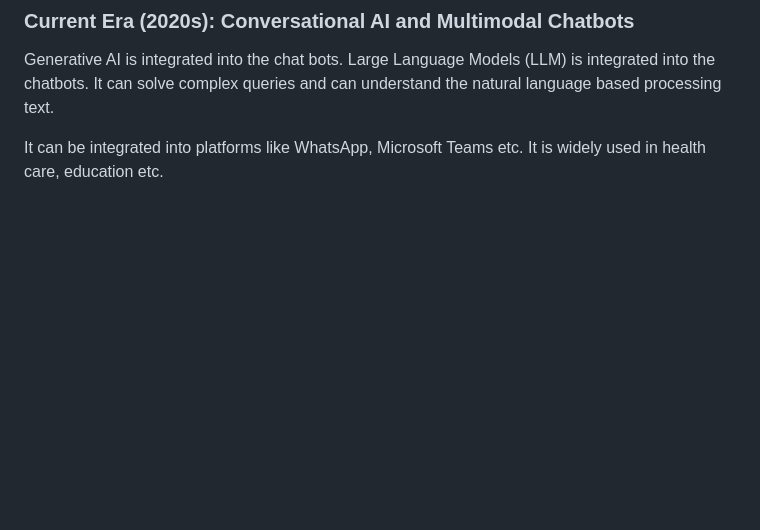
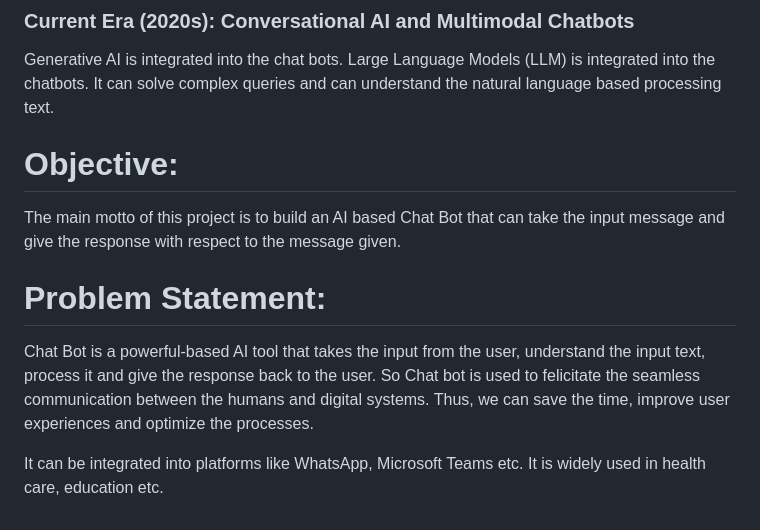
Before and after one commit to paragpujari/Generative_ai_based_chatbot, a Markdown page: README.md, the part around the change. Rendered like a GitHub page; blank space fills up the shorter version.

```diff
--- a/README.md
+++ b/README.md
@@ -67,5 +67,15 @@ Generative AI is integrated into the chat bots.
 Large Language Models (LLM) is integrated into the chatbots.
 It can solve complex queries and can understand the natural language based processing text.
 
+
+# Objective:
+
+The main motto of this project is to build an AI based Chat Bot that can take the input message and give the response with respect to the message given.
+
+# Problem Statement:
+
+Chat Bot is a powerful-based AI tool that takes the input from the user, understand the input text, process it and give the response back to the user.  So Chat bot is used to felicitate the seamless communication between the humans and digital systems. Thus, we can save the time, improve user experiences and optimize the processes.
+
+
 It can be integrated into platforms like WhatsApp, Microsoft Teams etc.
 It is widely used in health care, education etc.
```
